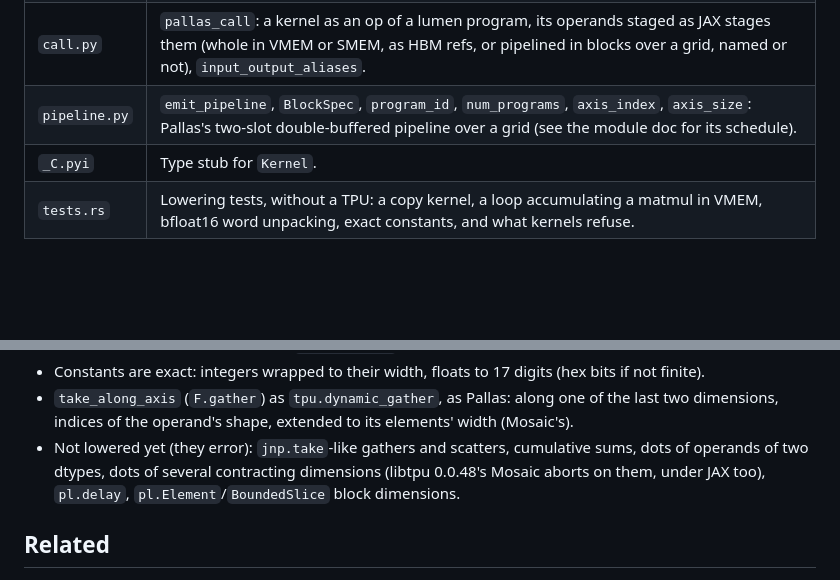
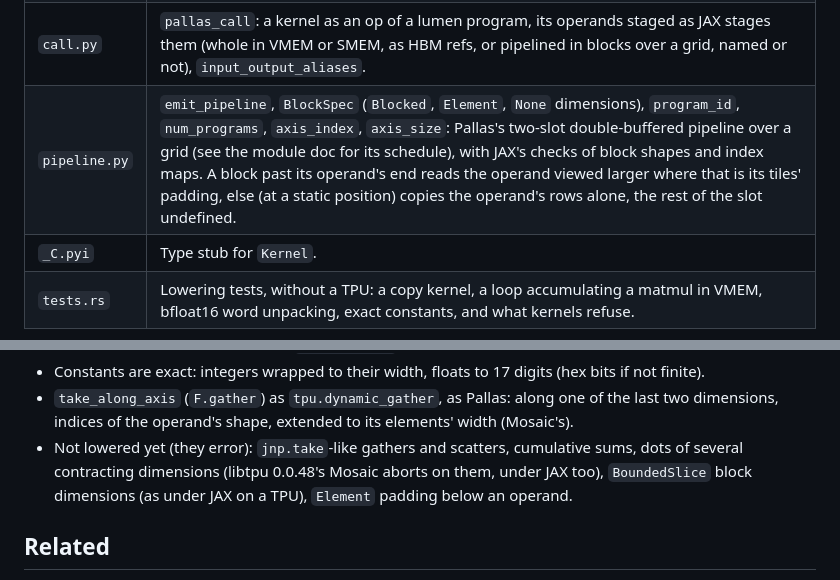
Before and after one commit to trainstation-project/lumen, a Markdown page: lumen/pallas/README.md, 2 parts joined by grey strips. GitHub-like rendering; blank space fills up the shorter version.

Commit message:
Docs: lumen.pallas's block dimensions and edge blocks
Co-Authored-By: Claude Opus 5.5 <noreply@anthropic.com>

```diff
--- a/lumen/pallas/README.md
+++ b/lumen/pallas/README.md
@@ -39,7 +39,7 @@ are `Ref`s; the TPU's own ops (`bitcast`, shifts, bitwise ops,
 | `python.rs` | `lumen._C.Kernel`, the bindings the Python API drives; it answers the tracer as a `Graph` does (`apply`, `type_of`, `_set_source`, `_set_scope`). |
 | `__init__.py` | `lumen.pallas`: `kernel` (trace and lower a kernel on a device's memory), `Ref` (loads, stores, strided indexing, `.at` windows, `reshape`, `bitcast`), `ds`, `VMEM`, `SMEM`, `SemaphoreType`, control flow (`when`, `cond`, `switch`, `fori_loop`, `while_loop`, `scan` of a carry, `loop`), `make_async_copy` / `async_copy`, bit ops, `multiple_of`, `dot`, `dot_general`, `select_n`, `integer_pow`, `reduce_precision`, `erf_inv`, `population_count`, `clz`. |
 | `call.py` | `pallas_call`: a kernel as an op of a lumen program, its operands staged as JAX stages them (whole in VMEM or SMEM, as HBM refs, or pipelined in blocks over a grid, named or not), `input_output_aliases`. |
-| `pipeline.py` | `emit_pipeline`, `BlockSpec`, `program_id`, `num_programs`, `axis_index`, `axis_size`: Pallas's two-slot double-buffered pipeline over a grid (see the module doc for its schedule). |
+| `pipeline.py` | `emit_pipeline`, `BlockSpec` (`Blocked`, `Element`, `None` dimensions), `program_id`, `num_programs`, `axis_index`, `axis_size`: Pallas's two-slot double-buffered pipeline over a grid (see the module doc for its schedule), with JAX's checks of block shapes and index maps. A block past its operand's end reads the operand viewed larger where that is its tiles' padding, else (at a static position) copies the operand's rows alone, the rest of the slot undefined. |
 | `_C.pyi` | Type stub for `Kernel`. |
 | `tests.rs` | Lowering tests, without a TPU: a copy kernel, a loop accumulating a matmul in VMEM, bfloat16 word unpacking, exact constants, and what kernels refuse. |
 
@@ -75,9 +75,10 @@ are `Ref`s; the TPU's own ops (`bitcast`, shifts, bitwise ops,
   one of the last two dimensions, indices of the operand's shape, extended
   to its elements' width (Mosaic's).
 * Not lowered yet (they error): `jnp.take`-like gathers and scatters, cumulative sums,
-  dots of operands of two dtypes, dots of several contracting dimensions
-  (libtpu 0.0.48's Mosaic aborts on them, under JAX too), `pl.delay`,
-  `pl.Element`/`BoundedSlice` block dimensions.
+  dots of several contracting dimensions
+  (libtpu 0.0.48's Mosaic aborts on them, under JAX too), `BoundedSlice`
+  block dimensions (as under JAX on a TPU), `Element` padding below an
+  operand.
 
 ## Related
 
```
